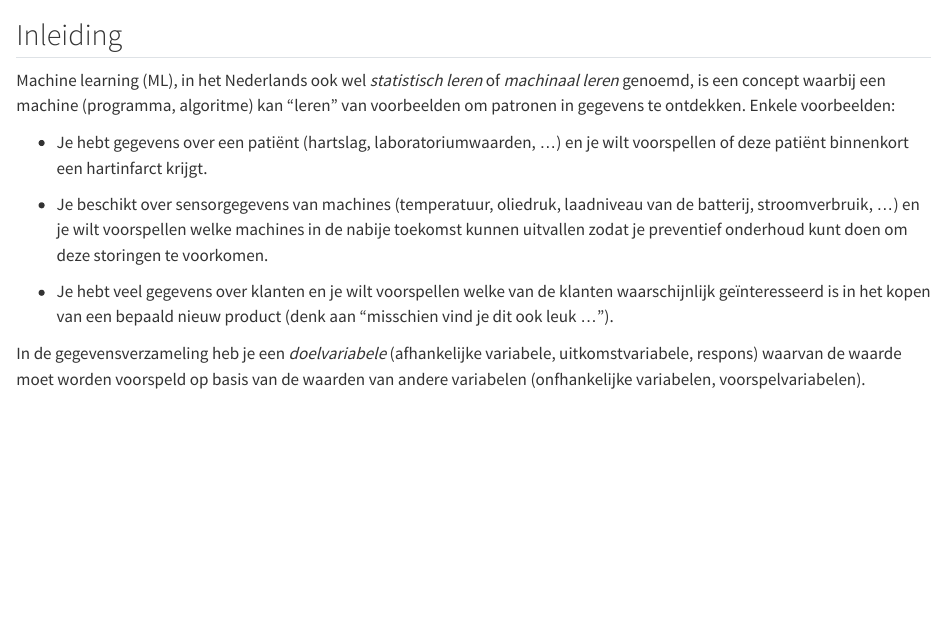
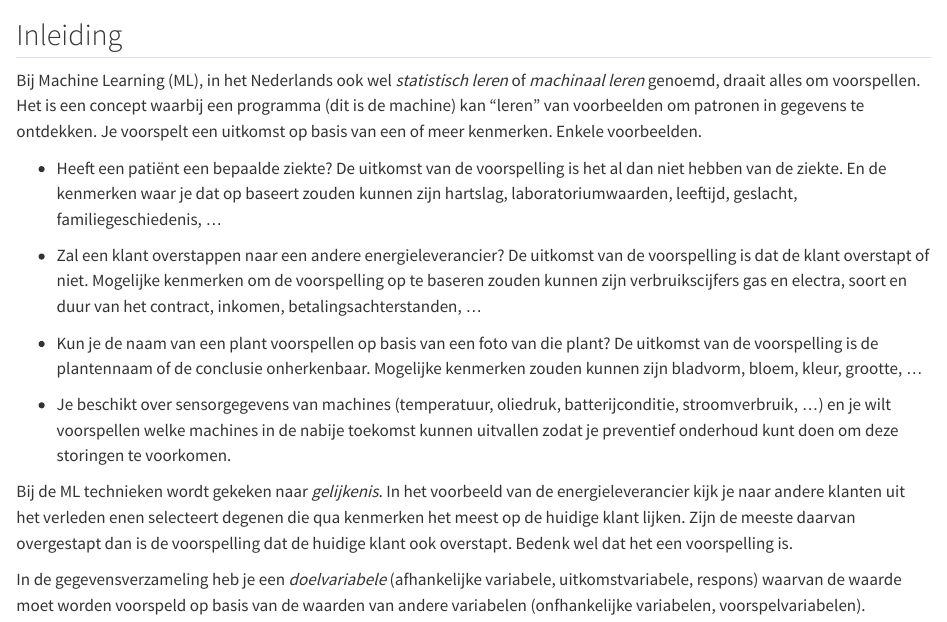
Before and after one commit to bwelman/excelanalyse, a Quarto document (ml.qmd): the page in a window 1100 px wide, from 60 px down. Rendered offline with R 4.5, knitr and Pandoc in place of Quarto, with nearby package versions.

Commit message:
Correctie intro machine learning

```diff
--- a/ml.qmd
+++ b/ml.qmd
@@ -2,13 +2,17 @@
 
 ## Inleiding {#sec-ml-inleiding}
 
-Machine learning (ML), in het Nederlands ook wel *statistisch leren* of *machinaal leren* genoemd, is een concept waarbij een machine (programma, algoritme) kan "leren" van voorbeelden om patronen in gegevens te ontdekken. Enkele voorbeelden:
+Bij Machine Learning (ML), in het Nederlands ook wel *statistisch leren* of *machinaal leren* genoemd, draait alles om voorspellen. Het is een concept waarbij een programma (dit is de machine) kan "leren" van voorbeelden om patronen in gegevens te ontdekken. Je voorspelt een uitkomst op basis van een of meer kenmerken. Enkele voorbeelden.
 
--   Je hebt gegevens over een patiënt (hartslag, laboratoriumwaarden, ...) en je wilt voorspellen of deze patiënt binnenkort een hartinfarct krijgt.
+-   Heeft een patiënt een bepaalde ziekte? De uitkomst van de voorspelling is het al dan niet hebben van de ziekte. En de kenmerken waar je dat op baseert zouden kunnen zijn hartslag, laboratoriumwaarden, leeftijd, geslacht, familiegeschiedenis, ...
 
--   Je beschikt over sensorgegevens van machines (temperatuur, oliedruk, laadniveau van de batterij, stroomverbruik, ...) en je wilt voorspellen welke machines in de nabije toekomst kunnen uitvallen zodat je preventief onderhoud kunt doen om deze storingen te voorkomen.
+-   Zal een klant overstappen naar een andere energieleverancier? De uitkomst van de voorspelling is dat de klant overstapt of niet. Mogelijke kenmerken om de voorspelling op te baseren zouden kunnen zijn verbruikscijfers gas en electra, soort en duur van het contract, inkomen, betalingsachterstanden, ...
 
--   Je hebt veel gegevens over klanten en je wilt voorspellen welke van de klanten waarschijnlijk geïnteresseerd is in het kopen van een bepaald nieuw product (denk aan "misschien vind je dit ook leuk ...").
+-   Kun je de naam van een plant voorspellen op basis van een foto van die plant? De uitkomst van de voorspelling is de plantennaam of de conclusie onherkenbaar. Mogelijke kenmerken zouden kunnen zijn bladvorm, bloem, kleur, grootte, ...
+
+-   Je beschikt over sensorgegevens van machines (temperatuur, oliedruk, batterijconditie, stroomverbruik, ...) en je wilt voorspellen welke machines in de nabije toekomst kunnen uitvallen zodat je preventief onderhoud kunt doen om deze storingen te voorkomen.
+
+Bij de ML technieken wordt gekeken naar *gelijkenis*. In het voorbeeld van de energieleverancier kijk je naar andere klanten uit het verleden enen selecteert degenen die qua kenmerken het meest op de huidige klant lijken. Zijn de meeste daarvan overgestapt dan is de voorspelling dat de huidige klant ook overstapt. Bedenk wel dat het een voorspelling is.
 
 In de gegevensverzameling heb je een *doelvariabele* (afhankelijke variabele, uitkomstvariabele, respons) waarvan de waarde moet worden voorspeld op basis van de waarden van andere variabelen (onfhankelijke variabelen, voorspelvariabelen).
 
```
